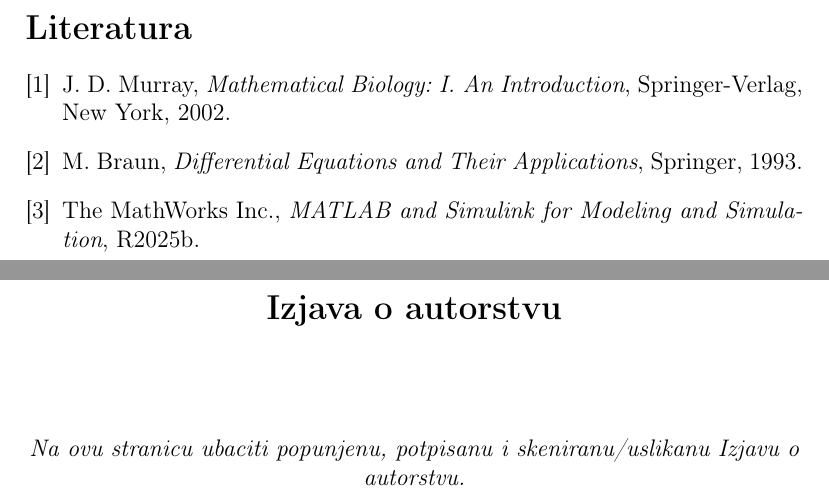
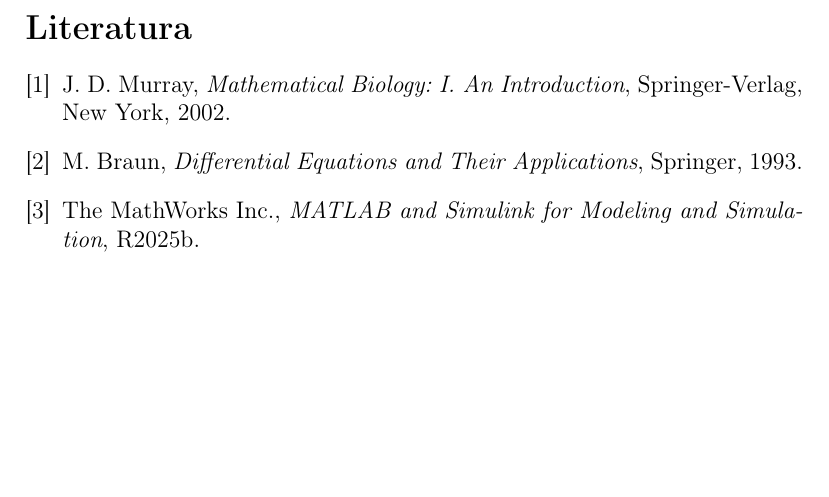
Before and after one commit to petronije19/seminarski_OMM, a LaTeX document (rad.tex): two parts of pages 10 and 11 of 11 before the commit and part of page 10 of 10 after it, the two joined at a grey line, cut so that both start at the same text, the shorter picture padded with empty space. Compiled offline with pdfLaTeX.

Commit message:
final fix

```diff
--- a/rad.tex
+++ b/rad.tex
@@ -282,21 +282,5 @@ The MathWorks Inc., \textit{MATLAB and Simulink for Modeling and Simulation}, R2
 
 \end{thebibliography}
 
-\newpage
-\begin{center}
-    \Large \textbf{Izjava o autorstvu}
-\end{center}
-
-\vspace{1cm}
-
-\begin{center}
-    \textit{Na ovu stranicu ubaciti popunjenu, potpisanu i skeniranu/uslikanu Izjavu o autorstvu.}
-\end{center}
-
-\vspace{1cm}
-
-% Kada budete imali sliku izjave, stavite je u isti folder gde je i .tex fajl.
-% Ako se slika zove izjava_o_autorstvu.jpg, uklonite znak % ispred naredne linije:
-% \includegraphics[width=\textwidth]{izjava_o_autorstvu.jpg}
 
 \end{document}
```
Also changed, not shown: rad.pdf, 3 other files.
